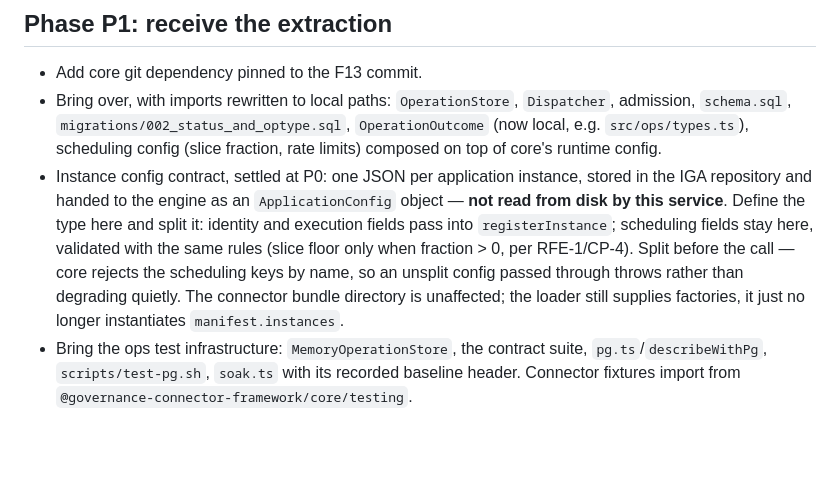
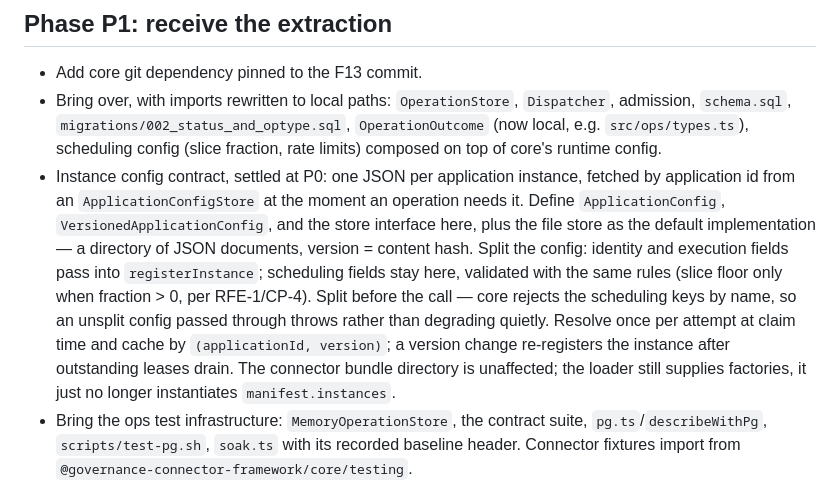
Before and after one commit to srallapally/governance-provisioning-service, a Markdown page: PROVISIONING_SERVICE_PLAN.md, the part around one of its changes. Rendered like a GitHub page; blank space fills up the shorter version.

```diff
--- a/PROVISIONING_SERVICE_PLAN.md
+++ b/PROVISIONING_SERVICE_PLAN.md
@@ -274,15 +309,19 @@ record the choices instead.
   `src/ops/types.ts`), scheduling config (slice fraction, rate limits)
   composed on top of core's runtime config.
 - Instance config contract, settled at P0: one JSON per application instance,
-  stored in the IGA repository and handed to the engine as an
-  `ApplicationConfig` object — **not read from disk by this service**. Define
-  the type here and split it: identity and execution fields pass into
+  fetched by application id from an `ApplicationConfigStore` at the moment an
+  operation needs it. Define `ApplicationConfig`,
+  `VersionedApplicationConfig`, and the store interface here, plus the file
+  store as the default implementation — a directory of JSON documents, version
+  = content hash. Split the config: identity and execution fields pass into
   `registerInstance`; scheduling fields stay here, validated with the same
-  rules (slice floor only when fraction > 0, per RFE-1/CP-4). Split before
-  the call — core rejects the scheduling keys by name, so an unsplit config
-  passed through throws rather than degrading quietly. The connector bundle
-  directory is unaffected; the loader still supplies factories, it just no
-  longer instantiates `manifest.instances`.
+  rules (slice floor only when fraction > 0, per RFE-1/CP-4). Split before the
+  call — core rejects the scheduling keys by name, so an unsplit config passed
+  through throws rather than degrading quietly. Resolve once per attempt at
+  claim time and cache by `(applicationId, version)`; a version change
+  re-registers the instance after outstanding leases drain. The connector
+  bundle directory is unaffected; the loader still supplies factories, it just
+  no longer instantiates `manifest.instances`.
 - Bring the ops test infrastructure: `MemoryOperationStore`, the contract
   suite, `pg.ts`/`describeWithPg`, `scripts/test-pg.sh`, `soak.ts` with its
   recorded baseline header. Connector fixtures import from
```
Also changed, not shown: other parts of PROVISIONING_SERVICE_PLAN.md (+66 -31 lines), CLAUDE.md (+3 -2 lines).
